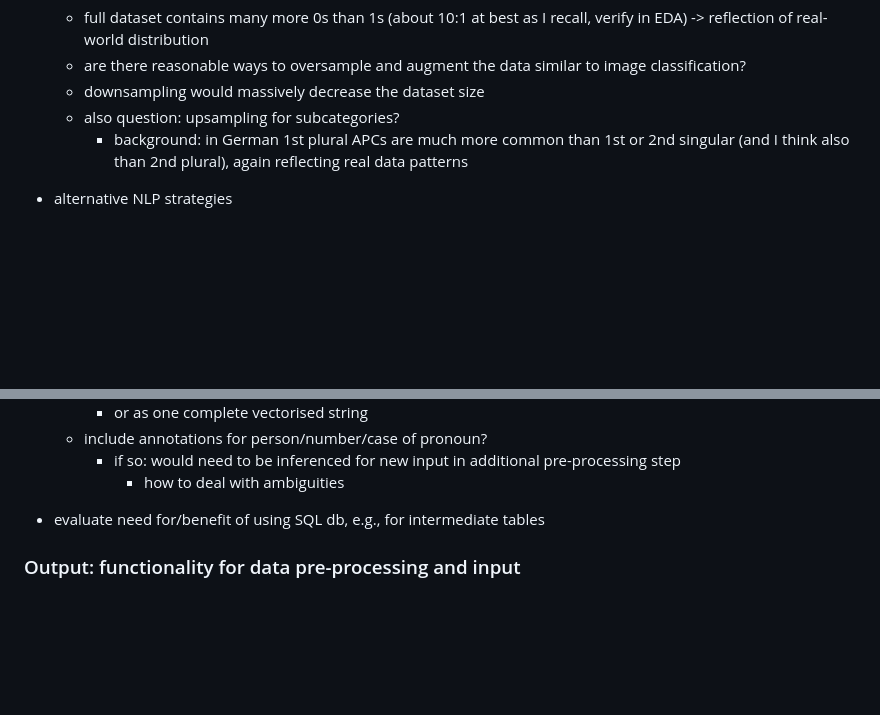
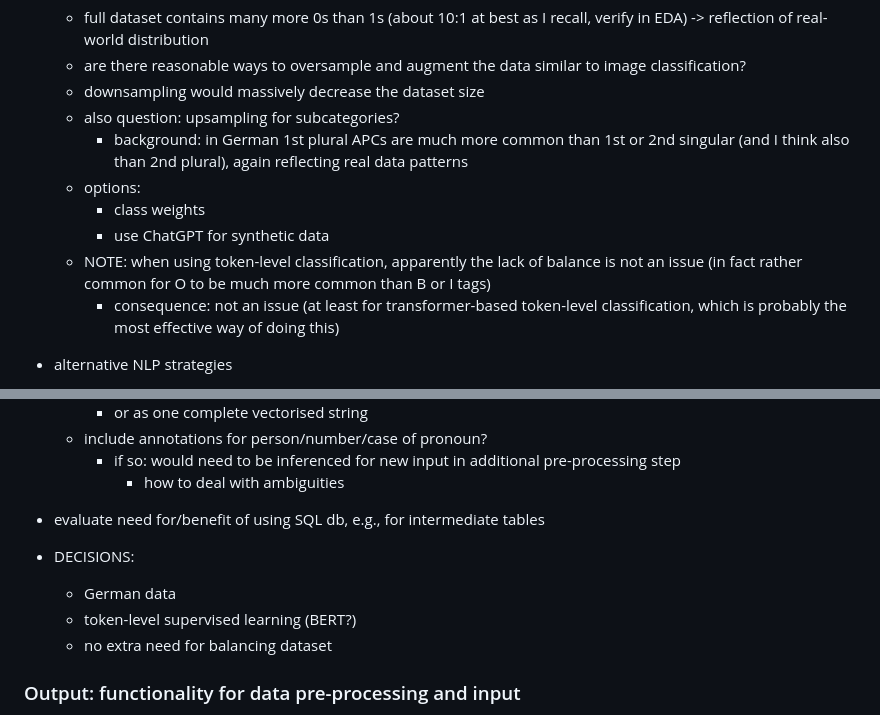
Before and after one commit to gfkpth/bert-apc-trainer, a Markdown page: README.md, 2 parts joined by grey strips. Rendered like a GitHub page; blank space fills up the shorter version.

Commit message:
minor additions to README

```diff
--- a/README.md
+++ b/README.md
@@ -65,6 +65,12 @@ Automatic extraction of adnominal pronoun constructions (and other types of adno
   - downsampling would massively decrease the dataset size
   - also question: upsampling for subcategories?
     - background: in German 1st plural APCs are much more common than 1st or 2nd singular (and I think also than 2nd plural), again reflecting real data patterns
+  - options:
+    - class weights
+    - use ChatGPT for synthetic data
+  - NOTE: when using token-level classification, apparently the lack of balance is not an issue (in fact rather common for O to be much more common than B or I tags)
+    - consequence: not an issue (at least for transformer-based token-level classification, which is probably the most effective way of doing this)
+
 
 - alternative NLP strategies
   - option 1: marking APCs by bracketting in training data, requires pre-identification of potential candidates (e.g. based on automatic pos-tagging)
@@ -79,7 +85,13 @@ Automatic extraction of adnominal pronoun constructions (and other types of adno
   - include annotations for person/number/case of pronoun?
     - if so: would need to be inferenced for new input in additional pre-processing step
       - how to deal with ambiguities
+
 - evaluate need for/benefit of using SQL db, e.g., for intermediate tables
+
+- DECISIONS:
+  - German data
+  - token-level supervised learning (BERT?)
+  - no extra need for balancing dataset
 
 ### Output: functionality for data pre-processing and input
 
```
